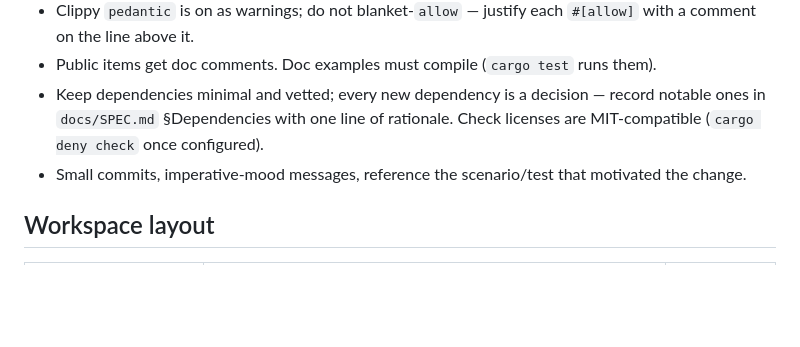
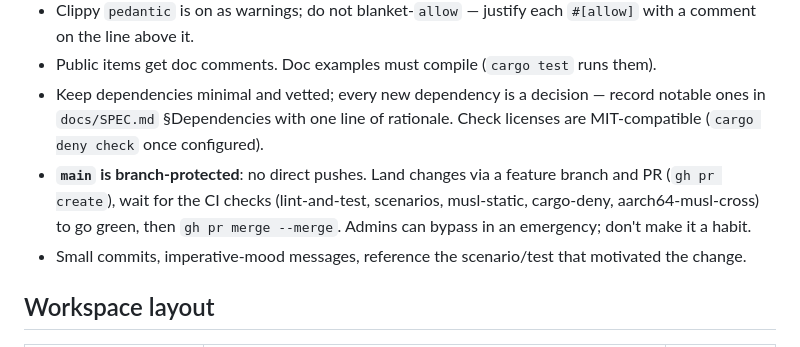
Before and after one commit to jakequist/tomo, a Markdown page: CLAUDE.md, the part around the change. GitHub-like rendering; blank space fills up the shorter version.

```diff
--- a/CLAUDE.md
+++ b/CLAUDE.md
@@ -94,6 +94,11 @@ version:
   record notable ones in `docs/SPEC.md` §Dependencies with one line of
   rationale. Check licenses are MIT-compatible (`cargo deny check` once
   configured).
+- **`main` is branch-protected**: no direct pushes. Land changes via a
+  feature branch and PR (`gh pr create`), wait for the CI checks
+  (lint-and-test, scenarios, musl-static, cargo-deny, aarch64-musl-cross)
+  to go green, then `gh pr merge --merge`. Admins can bypass in an
+  emergency; don't make it a habit.
 - Small commits, imperative-mood messages, reference the scenario/test that
   motivated the change.
 
```
Also changed, not shown: docs/HANDOFF-MACOS.md (+8 -1 lines).
